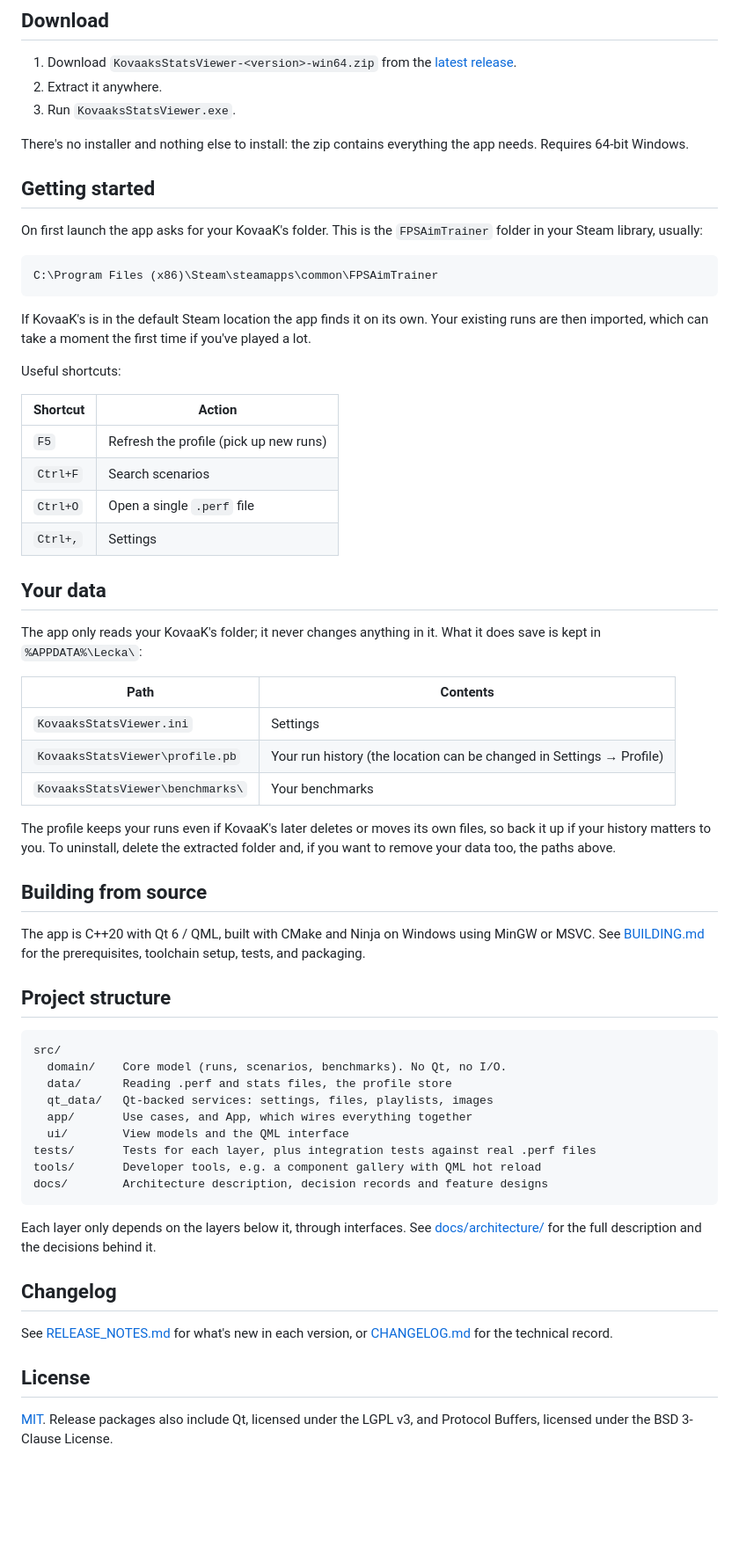
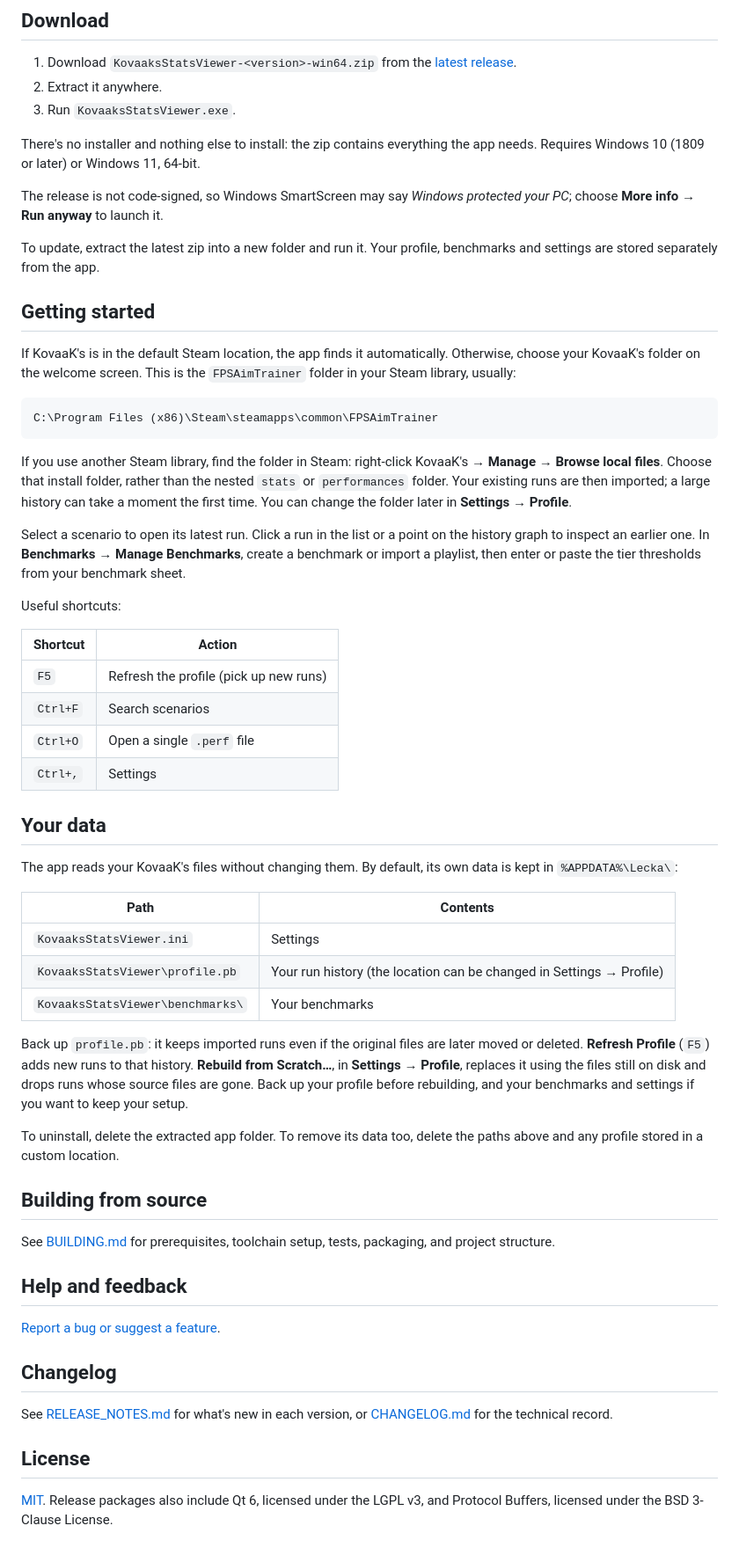
Before and after one commit to Leckatall/KovaaksStatisticsViewer, a Markdown page: README.md, the part around one of its changes. Shown at 88% size. Rendered like a GitHub page; blank space fills up the shorter version.

````diff
--- a/README.md
+++ b/README.md
@@ -32,17 +41,23 @@ This project is not affiliated with or endorsed by KovaaK's or The Meta.
 2. Extract it anywhere.
 3. Run `KovaaksStatsViewer.exe`.
 
-There's no installer and nothing else to install: the zip contains everything the app needs. Requires 64-bit Windows.
+There's no installer and nothing else to install: the zip contains everything the app needs. Requires Windows 10 (1809 or later) or Windows 11, 64-bit.
+
+The release is not code-signed, so Windows SmartScreen may say *Windows protected your PC*; choose **More info → Run anyway** to launch it.
+
+To update, extract the latest zip into a new folder and run it. Your profile, benchmarks and settings are stored separately from the app.
 
 ## Getting started
 
-On first launch the app asks for your KovaaK's folder. This is the `FPSAimTrainer` folder in your Steam library, usually:
+If KovaaK's is in the default Steam location, the app finds it automatically. Otherwise, choose your KovaaK's folder on the welcome screen. This is the `FPSAimTrainer` folder in your Steam library, usually:
 
 ```
 C:\Program Files (x86)\Steam\steamapps\common\FPSAimTrainer
 ```
 
-If KovaaK's is in the default Steam location the app finds it on its own. Your existing runs are then imported, which can take a moment the first time if you've played a lot.
+If you use another Steam library, find the folder in Steam: right-click KovaaK's → **Manage → Browse local files**. Choose that install folder, rather than the nested `stats` or `performances` folder. Your existing runs are then imported; a large history can take a moment the first time. You can change the folder later in **Settings → Profile**.
+
+Select a scenario to open its latest run. Click a run in the list or a point on the history graph to inspect an earlier one. In **Benchmarks → Manage Benchmarks**, create a benchmark or import a playlist, then enter or paste the tier thresholds from your benchmark sheet.
 
 Useful shortcuts:
 
@@ -55,7 +70,7 @@ Useful shortcuts:
 
 ## Your data
 
-The app only reads your KovaaK's folder; it never changes anything in it. What it does save is kept in `%APPDATA%\Lecka\`:
+The app reads your KovaaK's files without changing them. By default, its own data is kept in `%APPDATA%\Lecka\`:
 
 | Path | Contents |
 |---|---|
@@ -63,27 +78,17 @@ The app only reads your KovaaK's folder; it never changes anything in it. What i
 | `KovaaksStatsViewer\profile.pb` | Your run history (the location can be changed in Settings → Profile) |
 | `KovaaksStatsViewer\benchmarks\` | Your benchmarks |
 
-The profile keeps your runs even if KovaaK's later deletes or moves its own files, so back it up if your history matters to you. To uninstall, delete the extracted folder and, if you want to remove your data too, the paths above.
+Back up `profile.pb`: it keeps imported runs even if the original files are later moved or deleted. **Refresh Profile** (`F5`) adds new runs to that history. **Rebuild from Scratch…**, in **Settings → Profile**, replaces it using the files still on disk and drops runs whose source files are gone. Back up your profile before rebuilding, and your benchmarks and settings if you want to keep your setup.
+
+To uninstall, delete the extracted app folder. To remove its data too, delete the paths above and any profile stored in a custom location.
 
 ## Building from source
 
-The app is C++20 with Qt 6 / QML, built with CMake and Ninja on Windows using MinGW or MSVC. See [BUILDING.md](BUILDING.md) for the prerequisites, toolchain setup, tests, and packaging.
+See [BUILDING.md](BUILDING.md) for prerequisites, toolchain setup, tests, packaging, and project structure.
 
-## Project structure
+## Help and feedback
 
-```
-src/
-  domain/    Core model (runs, scenarios, benchmarks). No Qt, no I/O.
-  data/      Reading .perf and stats files, the profile store
-  qt_data/   Qt-backed services: settings, files, playlists, images
-  app/       Use cases, and App, which wires everything together
-  ui/        View models and the QML interface
-tests/       Tests for each layer, plus integration tests against real .perf files
-tools/       Developer tools, e.g. a component gallery with QML hot reload
-docs/        Architecture description, decision records and feature designs
-```
-
-Each layer only depends on the layers below it, through interfaces. See [docs/architecture/](docs/architecture/README.md) for the full description and the decisions behind it.
+[Report a bug or suggest a feature](https://github.com/Leckatall/KovaaksStatisticsViewer/issues).
 
 ## Changelog
 
@@ -91,4 +96,4 @@ See [RELEASE_NOTES.md](RELEASE_NOTES.md) for what's new in each version, or [CHA
 
 ## License
 
-[MIT](LICENSE). Release packages also include Qt, licensed under the LGPL v3, and Protocol Buffers, licensed under the BSD 3-Clause License.
+[MIT](LICENSE). Release packages also include Qt 6, licensed under the LGPL v3, and Protocol Buffers, licensed under the BSD 3-Clause License.
````
Also changed, not shown: other parts of README.md (+18 -9 lines), BUILDING.md (+16 -0 lines), changelog.d/2026-11-13-readme-screenshots.md (added, +5 -0 lines), docs/images/benchmarks.png (added), docs/images/run-comparison.png (added), docs/images/scenarios.png (added).
